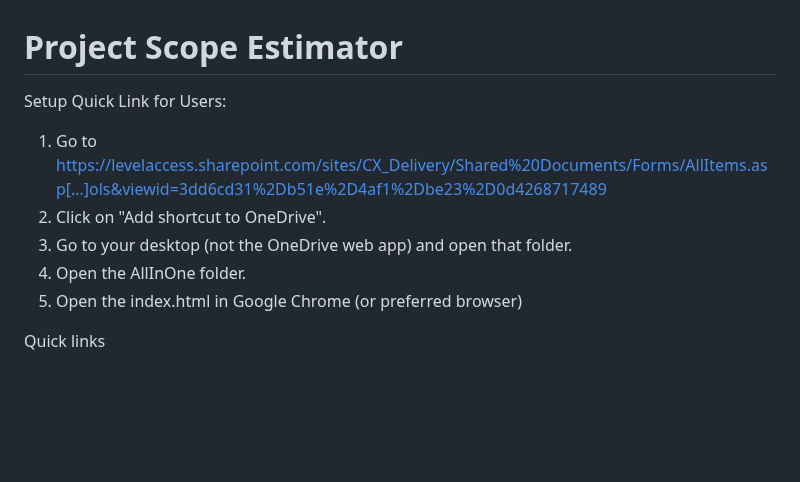
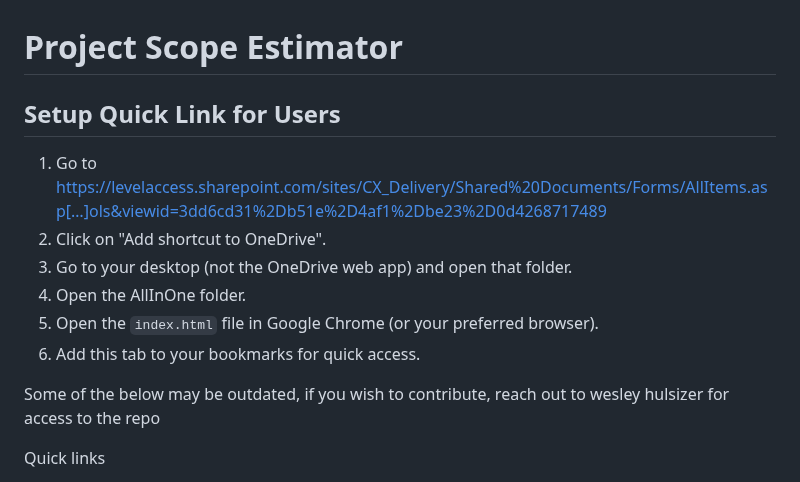
Before and after one commit to weshulz/LOE_Calculator, a Markdown page: README.md, the part around the change. GitHub-like rendering; blank space fills up the shorter version.

```diff
--- a/README.md
+++ b/README.md
@@ -1,12 +1,17 @@
 Project Scope Estimator
 =======================
 
-Setup Quick Link for Users:
+Setup Quick Link for Users
+--------------------------
+
 1. Go to https://levelaccess.sharepoint.com/sites/CX_Delivery/Shared%20Documents/Forms/AllItems.asp[…]ols&viewid=3dd6cd31%2Db51e%2D4af1%2Dbe23%2D0d4268717489
 2. Click on "Add shortcut to OneDrive".
 3. Go to your desktop (not the OneDrive web app) and open that folder.
 4. Open the AllInOne folder.
-5. Open the index.html in Google Chrome (or preferred browser)
+5. Open the `index.html` file in Google Chrome (or your preferred browser).
+6. Add this tab to your bookmarks for quick access.
+
+Some of the below may be outdated, if you wish to contribute, reach out to wesley hulsizer for access to the repo
 
 Quick links
 - Original Excel used to design the calculator: https://levelaccess-my.sharepoint.com/:x:/p/nell_k/EcqRE5riS3NKmVTkbZzTKUYBtACbURetw7V4FpNNMZGQ3A?email=wesley.hulsizer%40levelaccess.com&e=0vhmsU
```
